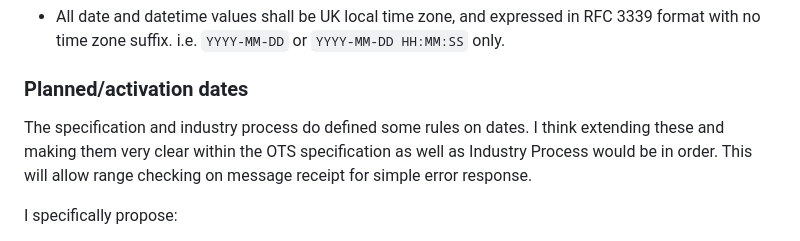
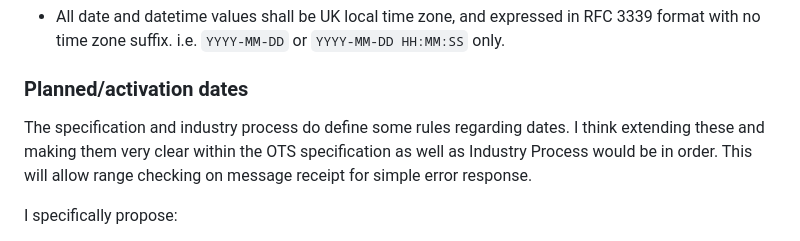
Before and after one commit to revk/NOTSCO, a Markdown page: ProposedChanges.md, the part around the change. GitHub-like rendering.

```diff
--- a/ProposedChanges.md
+++ b/ProposedChanges.md
@@ -112,7 +112,7 @@ I suggest:
 
 ### Planned/activation dates
 
-The specification and industry process do defined some rules on dates. I think extending these and making them very clear within the OTS specification as well as Industry Process would be in order. This will allow range checking on message receipt for simple error response.
+The specification and industry process do define some rules regarding dates. I think extending these and making them very clear within the OTS specification as well as Industry Process would be in order. This will allow range checking on message receipt for simple error response.
 
 I specifically propose:
 
```
